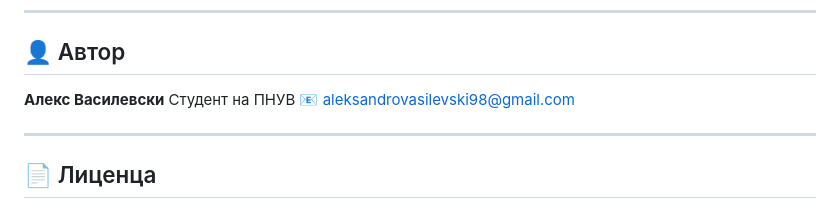
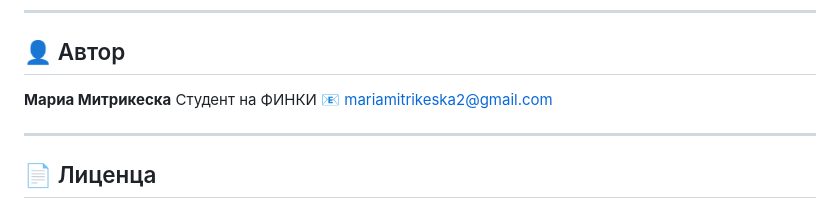
Before and after one commit to MariaMitrikeska/mindmate, a Markdown page: README.md, the part around the change. GitHub-like rendering.

```diff
--- a/README.md
+++ b/README.md
@@ -131,9 +131,9 @@ cd mindmate
 
 ## 👤 Автор
 
-**Алекс Василевски**
-Студент на ПНУВ
-📧 aleksandrovasilevski98@gmail.com
+**Мариа Митрикеска**
+Студент на ФИНКИ
+📧 mariamitrikeska2@gmail.com
 
 ---
 
```
